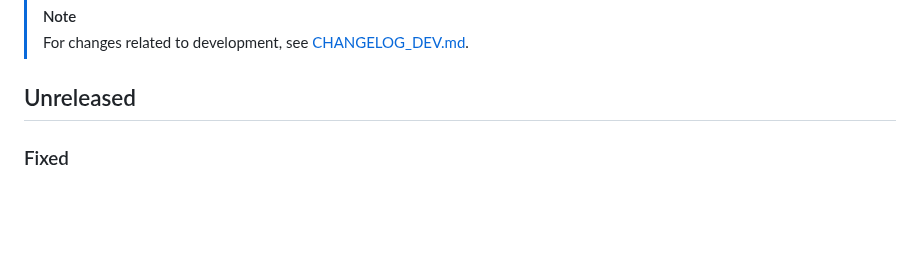
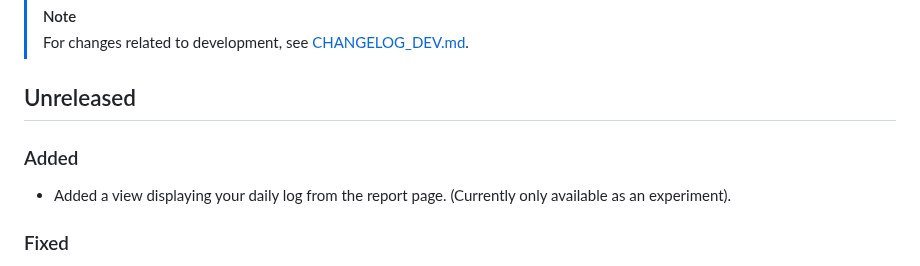
Before and after one commit to ZakaHaceCosas/personaplus, a Markdown page: CHANGELOG.md, the part around the change. Rendered like a GitHub page; blank space fills up the shorter version.

```diff
--- a/CHANGELOG.md
+++ b/CHANGELOG.md
@@ -10,6 +10,10 @@ and this project adheres to [Semantic Versioning](https://semver.org/spec/v2.0.0
 > For changes related to development, see [CHANGELOG_DEV.md](CHANGELOG_DEV.md).
 
 ## Unreleased
+
+### Added
+
+- Added a view displaying your daily log from the report page. (Currently only available as an experiment).
 
 ### Fixed
 
```
Also changed, not shown: CHANGELOG_DEV.md (+5 -0 lines).
